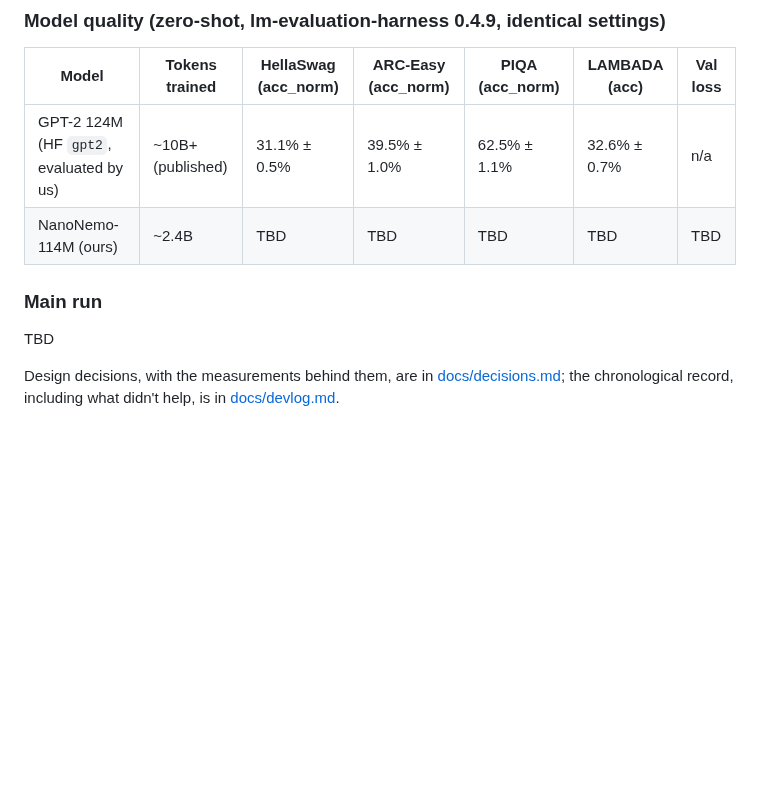
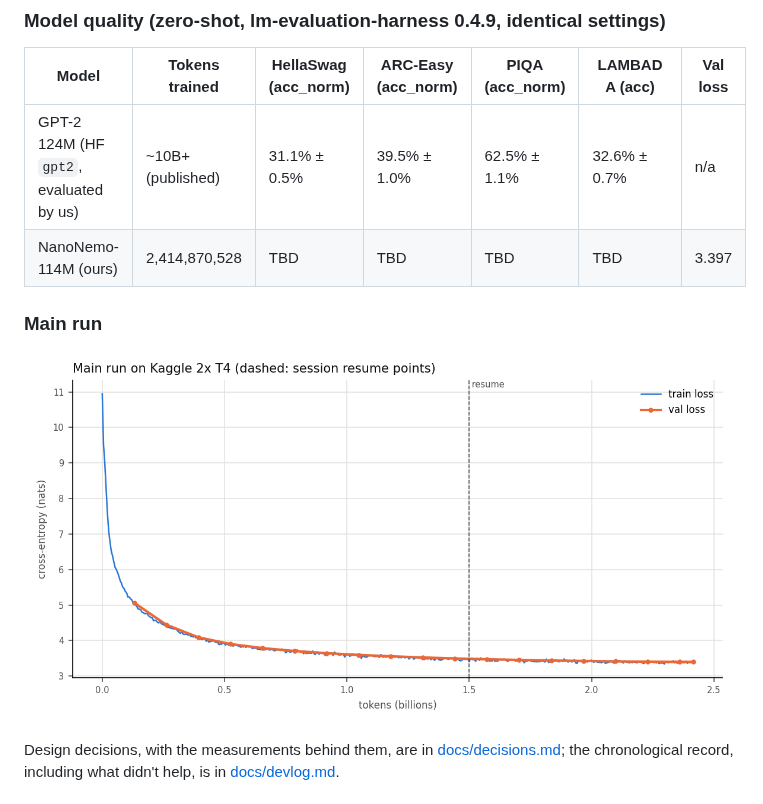
Before and after one commit to SabariIyyappan/NanoNemo, a Markdown page: README.md, the part around one of its changes. Drawn GitHub-style; pictures changed too: figures/main_loss.png (added); blank space fills up the shorter version.

Commit message:
M9 main run: 2.415B tokens on Kaggle 2x T4 with DDP across two sessions, final val loss 3.397; T4 S5-S8 rows and the 1-GPU row; load Kaggle (Python 3.13) checkpoints in the HF export

```diff
--- a/README.md
+++ b/README.md
@@ -74,11 +75,11 @@ All tables below are generated from `results/` by `scripts/make_figures.py`; the
 | Model | Tokens trained | HellaSwag (acc_norm) | ARC-Easy (acc_norm) | PIQA (acc_norm) | LAMBADA (acc) | Val loss |
 |---|---|---|---|---|---|---|
 | GPT-2 124M (HF `gpt2`, evaluated by us) | ~10B+ (published) | 31.1% ± 0.5% | 39.5% ± 1.0% | 62.5% ± 1.1% | 32.6% ± 0.7% | n/a |
-| NanoNemo-114M (ours) | ~2.4B | TBD | TBD | TBD | TBD | TBD |
+| NanoNemo-114M (ours) | 2,414,870,528 | TBD | TBD | TBD | TBD | 3.397 |
 
 ### Main run
 
-TBD
+![Main-run loss](figures/main_loss.png)
 <!-- results:end -->
 
 Design decisions, with the measurements behind them, are in [docs/decisions.md](docs/decisions.md); the chronological record, including what didn't help, is in [docs/devlog.md](docs/devlog.md).
```
Also changed, not shown: other parts of README.md (+11 -10 lines), docs/devlog.md (+14 -0 lines), docs/results.md (+13 -12 lines), figures/ladder_tokens_per_s.png, 10 other files.
